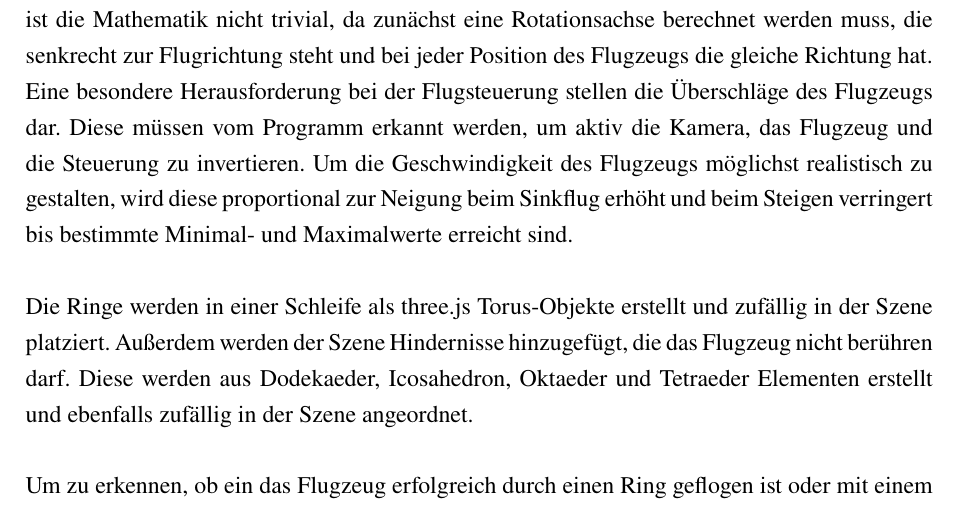
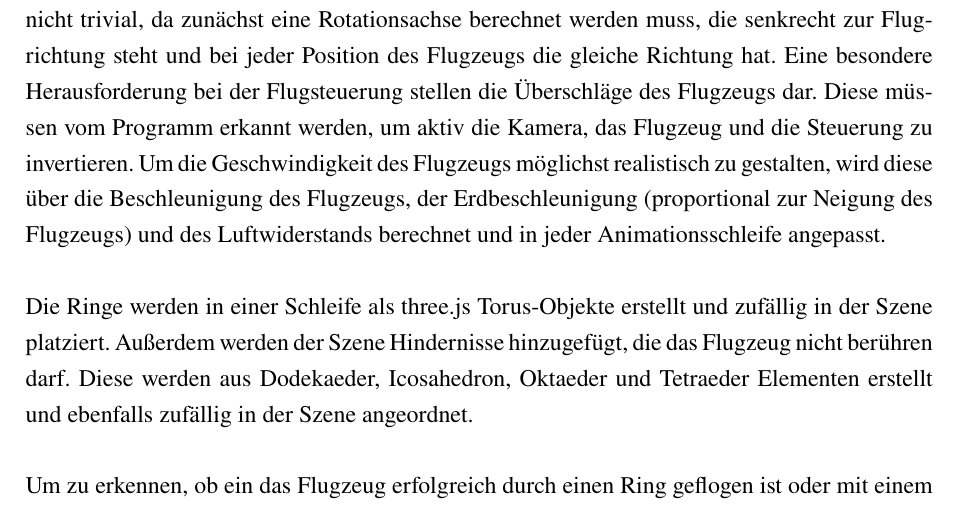
Before and after one commit to johannesbrandenburger/flight-school, a LaTeX document (docs/Latex/main.tex, which reads docs/Latex/chapter/Realisierung.tex): part of page 15 of 22, cut so that both start at the same text. Compiled offline with pdfLaTeX.

Commit message:
speed calculation explained

```diff
--- a/docs/Latex/chapter/Realisierung.tex
+++ b/docs/Latex/chapter/Realisierung.tex
@@ -44,7 +44,7 @@ Für diese Anpassung werden die Helper-Funktionen \textFunktion{turn\-Vector\-Ar
 Speziell für das Drehen eines Vektors um die horizontale Achse, ist die Mathematik nicht trivial, da zunächst eine Rotationsachse berechnet werden muss, die senkrecht zur Flugrichtung steht und bei jeder Position des Flugzeugs die gleiche Richtung hat.
 Eine besondere Herausforderung bei der Flugsteuerung stellen die Überschläge des Flugzeugs dar.
 Diese müssen vom Programm erkannt werden, um aktiv die Kamera, das Flugzeug und die Steuerung zu invertieren.
-Um die Geschwindigkeit des Flugzeugs möglichst realistisch zu gestalten, wird diese proportional zur Neigung beim Sinkflug erhöht und beim Steigen verringert bis bestimmte Minimal- und Maximalwerte erreicht sind.
+Um die Geschwindigkeit des Flugzeugs möglichst realistisch zu gestalten, wird diese über die Beschleunigung des Flugzeugs, der Erdbeschleunigung (proportional zur Neigung des Flugzeugs) und des Luftwiderstands berechnet und in jeder Animationsschleife angepasst.
 \newparagraph
 Die Ringe werden in einer Schleife als three.js Torus-Objekte erstellt und zufällig in der Szene platziert.
 Außerdem werden der Szene Hindernisse hinzugefügt, die das Flugzeug nicht berühren darf.
```
